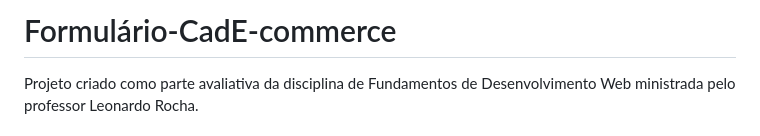
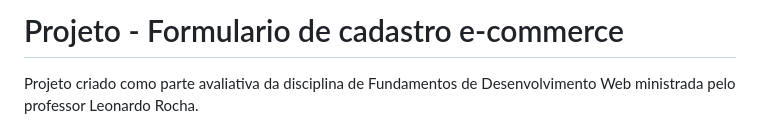
Before and after one commit to VitorEduardoG/Formul-rio-E-commerce, a Markdown page: README.md, the part around the change. GitHub-like rendering.

Commit message:
Informações do projeto

```diff
--- a/README.md
+++ b/README.md
@@ -1,4 +1,4 @@
-# Formulário-CadE-commerce
+# Projeto - Formulario de cadastro e-commerce
 
 Projeto criado como parte avaliativa da disciplina de Fundamentos de Desenvolvimento Web ministrada pelo professor Leonardo Rocha.
 
```
